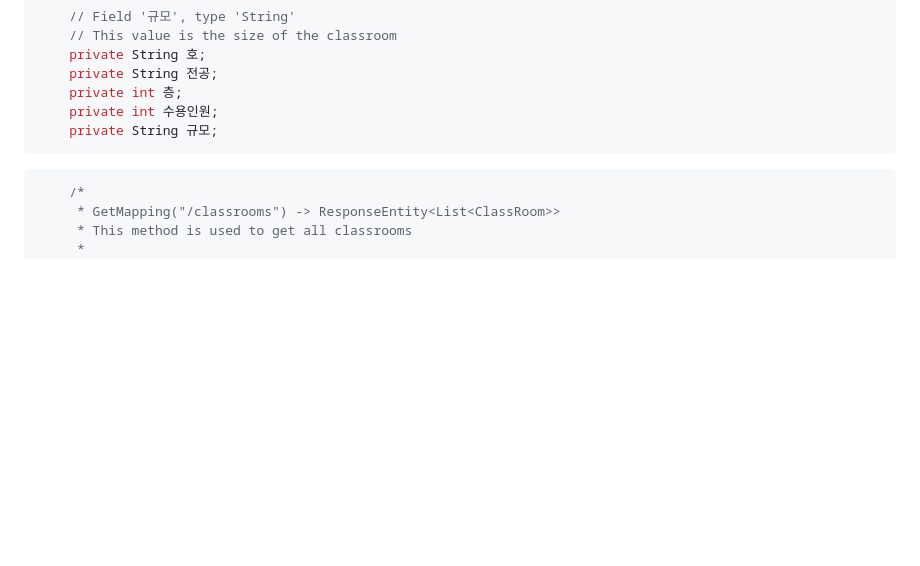
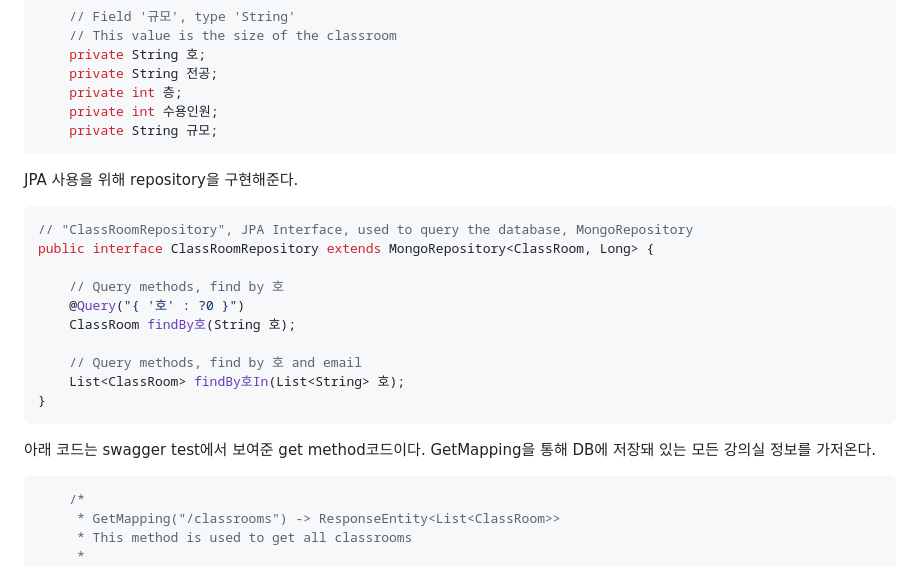
Before and after one commit to eilsamo600/AI-Gong, a Markdown page: README.md, the part around the change printed below. Rendered like a GitHub page; blank space fills up the shorter version.

````diff
--- a/README.md
+++ b/README.md
@@ -109,6 +109,21 @@ ai-gong 프로젝트에서 사용하는 실제 classroom 모델이다
     private int 수용인원;
     private String 규모;
 ```
+JPA 사용을 위해 repository을 구현해준다.
+```java
+// "ClassRoomRepository", JPA Interface, used to query the database, MongoRepository
+public interface ClassRoomRepository extends MongoRepository<ClassRoom, Long> {
+
+    // Query methods, find by 호
+    @Query("{ '호' : ?0 }")
+    ClassRoom findBy호(String 호);
+
+    // Query methods, find by 호 and email
+    List<ClassRoom> findBy호In(List<String> 호);
+}
+```
+아래 코드는 swagger test에서 보여준 get method코드이다.
+GetMapping을 통해 DB에 저장돼 있는 모든 강의실 정보를 가저온다.
 ```java
     /*
      * GetMapping("/classrooms") -> ResponseEntity<List<ClassRoom>>
````
Also changed, not shown: other parts of README.md (+1 -1 lines).
